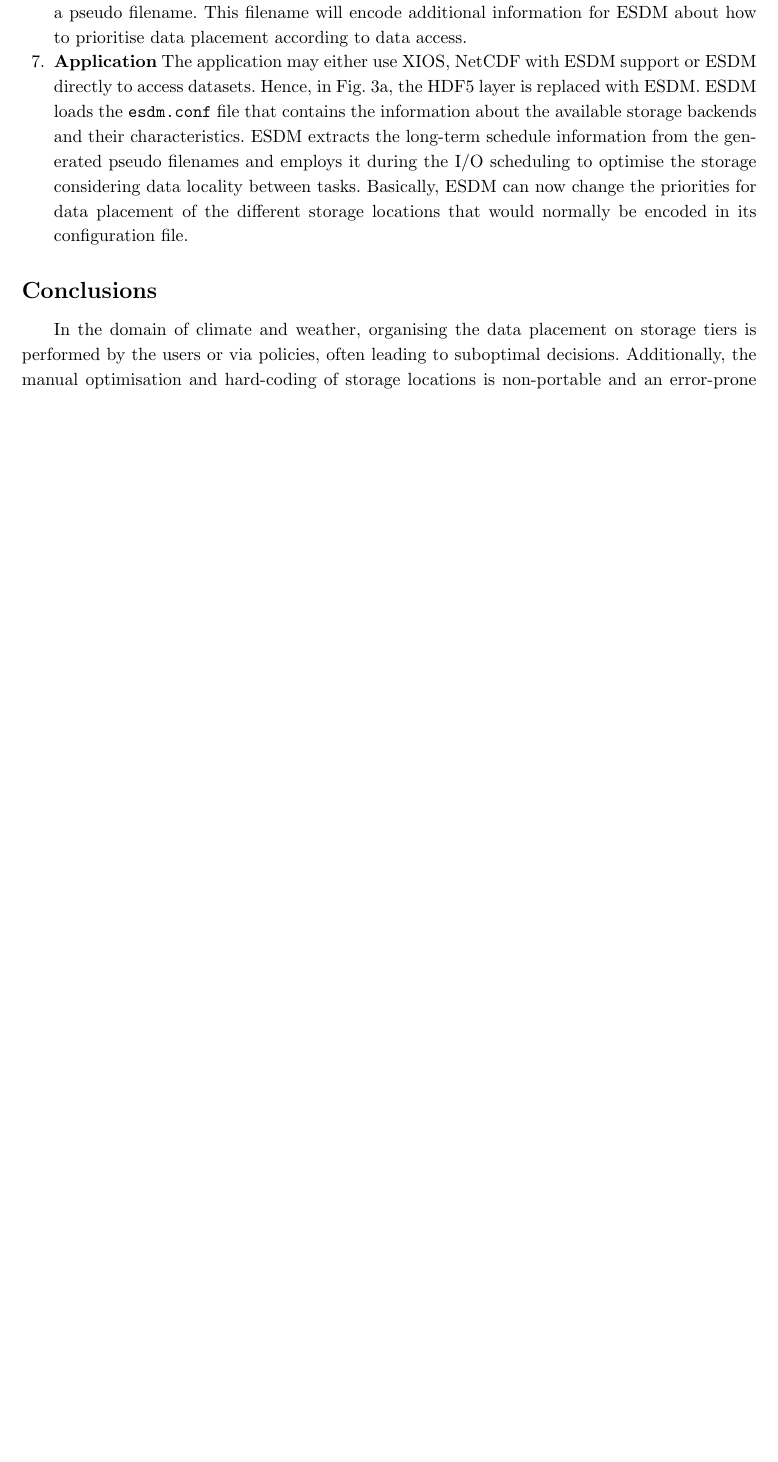
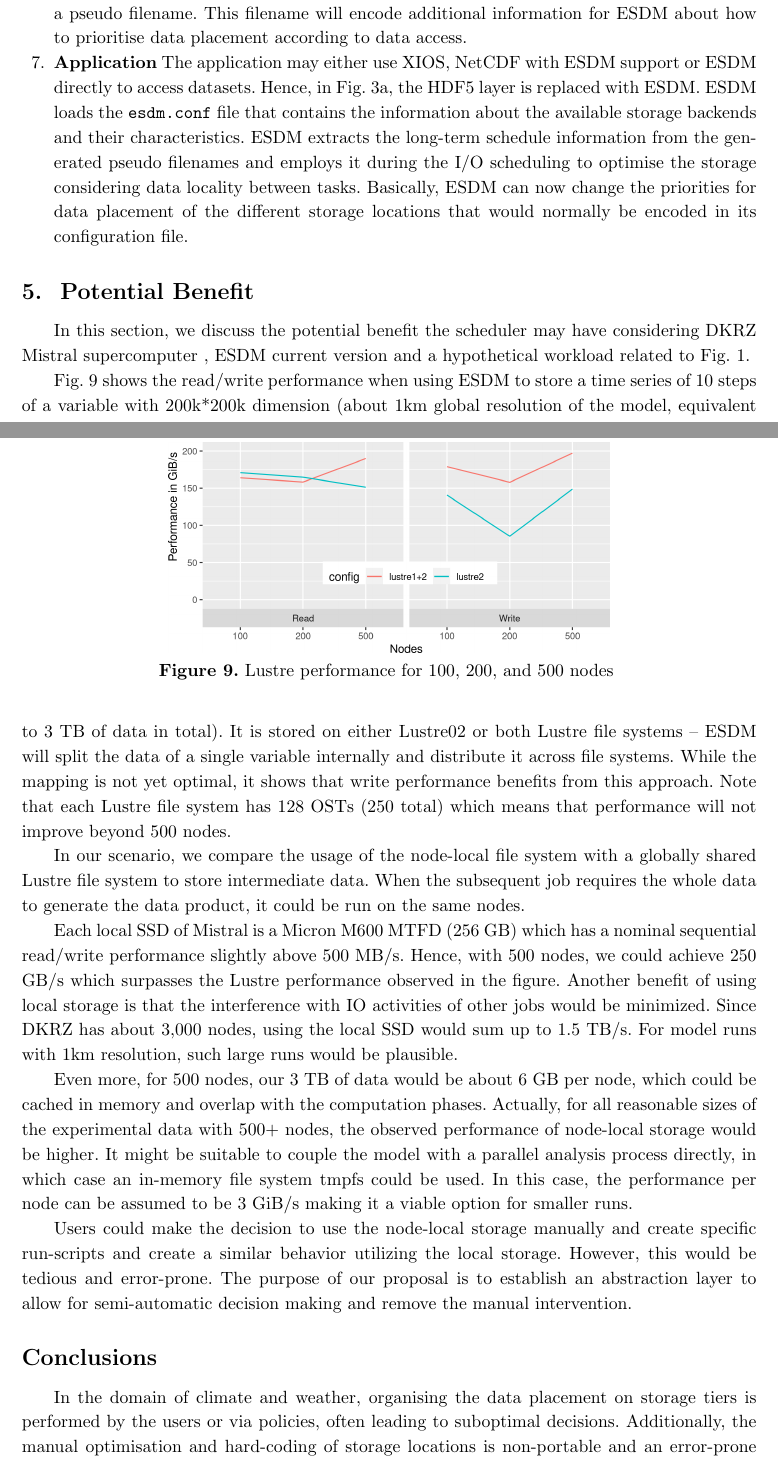
Before and after one commit to ESiWACE/scf20, a LaTeX document (paper.tex): part of page 15 of 18 before the commit and two parts of pages 15 and 16 of 19 after it, the two joined at a grey line, cut so that both start at the same text, the shorter picture padded with empty space. Compiled offline with pdfLaTeX.

Commit message:
Ported the text into the paper.

```diff
--- a/paper.tex
+++ b/paper.tex
@@ -642,6 +643,25 @@ In the following, we describe the modifications we propose in this vision paper
   Basically, ESDM can now change the priorities for data placement of the different storage locations that would normally be encoded in its configuration file.
 \end{enumerate}
 
+\section{Potential Benefit}
+\label{sec:evaluation}
+
+In this section, we discuss the potential benefit the scheduler may have considering DKRZ Mistral supercomputer , ESDM current version and a hypothetical workload related to \cref{pic/cylc1}.
+
+\fig{width=0.6\columnwidth}{pic/data}{Lustre performance for 100, 200, and 500 nodes}
+
+\cref{pic/data} shows the read/write performance when using ESDM to store a time series of 10 steps of a variable with 200k*200k dimension (about 1km global resolution of the model, equivalent to 3 TB of data in total). It is stored on either Lustre02 or both Lustre file systems -- ESDM will split the data of a single variable internally and distribute it across file systems. While the mapping is not yet optimal, it shows that write performance benefits from this approach. Note that each Lustre file system has 128 OSTs (250 total) which means that performance will not improve beyond 500 nodes.
+
+
+In our scenario, we compare the usage of the node-local file system with a globally shared Lustre file system to store intermediate data. When the subsequent job requires the whole data to generate the data product, it could be run on the same nodes.
+
+Each local SSD of Mistral is a Micron M600 MTFD (256 GB) which has a nominal sequential read/write performance slightly above 500 MB/s. Hence, with 500 nodes, we could achieve 250 GB/s which surpasses the Lustre performance observed in the figure. Another benefit of using local storage is that the interference with IO activities of other jobs would be minimized. Since DKRZ has about 3,000 nodes, using the local SSD would sum up to 1.5 TB/s. For model runs with 1km resolution, such large runs would be plausible.
+
+Even more, for 500 nodes, our 3 TB of data would be about 6 GB per node, which could be cached in memory and overlap with the computation phases. Actually, for all reasonable sizes of the experimental data with 500+ nodes, the observed performance of node-local storage would be higher. It might be suitable to couple the model with a parallel analysis process directly, in which case an in-memory file system tmpfs could be used. In this case, the performance per node can be assumed to be 3 GiB/s making it a viable option for smaller runs.
+
+Users could make the decision to use the node-local storage manually and create specific run-scripts and create a similar behavior utilizing the local storage. However, this would be tedious and error-prone. The purpose of our proposal is to establish an abstraction layer to allow for semi-automatic decision making and remove the manual intervention.
+
+
 \section*{Conclusions}
 \label{sec:conclusions}
 
```
Also changed, not shown: paper.tex (3 more changed lines).
